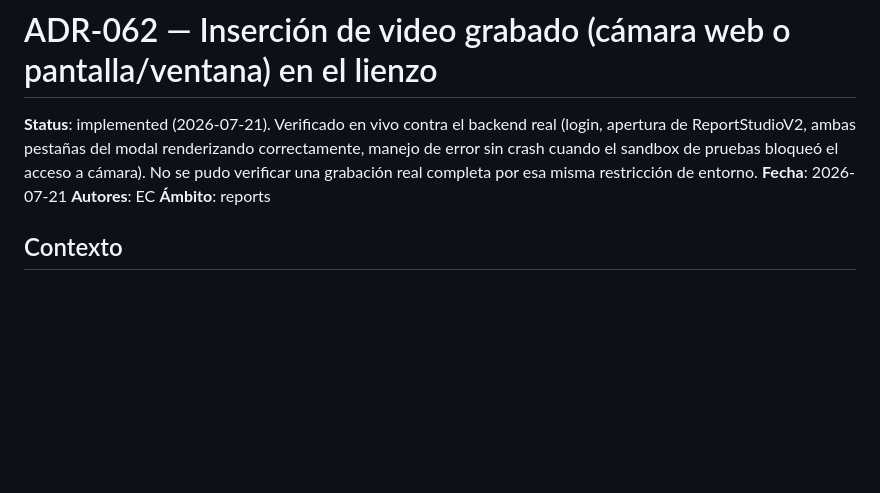
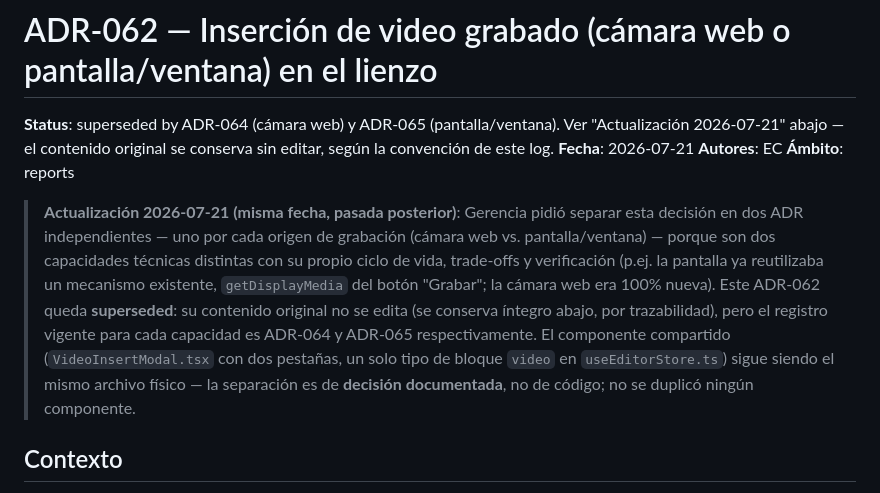
Before and after one commit to luderarmasjaimes/ControlTime, a Markdown page: docs/decisions/062-insercion-video-grabado-webcam-pantalla.md, the part around the change. GitHub-like rendering; blank space fills up the shorter version.

```diff
--- a/docs/decisions/062-insercion-video-grabado-webcam-pantalla.md
+++ b/docs/decisions/062-insercion-video-grabado-webcam-pantalla.md
@@ -1,9 +1,22 @@
 # ADR-062 — Inserción de video grabado (cámara web o pantalla/ventana) en el lienzo
 
-**Status**: implemented (2026-07-21). Verificado en vivo contra el backend real (login, apertura de ReportStudioV2, ambas pestañas del modal renderizando correctamente, manejo de error sin crash cuando el sandbox de pruebas bloqueó el acceso a cámara). No se pudo verificar una grabación real completa por esa misma restricción de entorno.
+**Status**: superseded by ADR-064 (cámara web) y ADR-065 (pantalla/ventana). Ver "Actualización 2026-07-21" abajo — el contenido original se conserva sin editar, según la convención de este log.
 **Fecha**: 2026-07-21
 **Autores**: EC
 **Ámbito**: reports
+
+> **Actualización 2026-07-21 (misma fecha, pasada posterior)**: Gerencia pidió
+> separar esta decisión en dos ADR independientes — uno por cada origen de
+> grabación (cámara web vs. pantalla/ventana) — porque son dos capacidades
+> técnicas distintas con su propio ciclo de vida, trade-offs y verificación
+> (p.ej. la pantalla ya reutilizaba un mecanismo existente, `getDisplayMedia`
+> del botón "Grabar"; la cámara web era 100% nueva). Este ADR-062 queda
+> **superseded**: su contenido original no se edita (se conserva íntegro
+> abajo, por trazabilidad), pero el registro vigente para cada capacidad es
+> ADR-064 y ADR-065 respectivamente. El componente compartido
+> (`VideoInsertModal.tsx` con dos pestañas, un solo tipo de bloque `video` en
+> `useEditorStore.ts`) sigue siendo el mismo archivo físico — la separación es
+> de **decisión documentada**, no de código; no se duplicó ningún componente.
 
 ## Contexto
 
```
Also changed, not shown: docs/decisions/064-grabacion-video-camara-web-lienzo.md (added, +56 -0 lines), docs/decisions/065-grabacion-video-pantalla-ventana-lienzo.md (added, +54 -0 lines).
